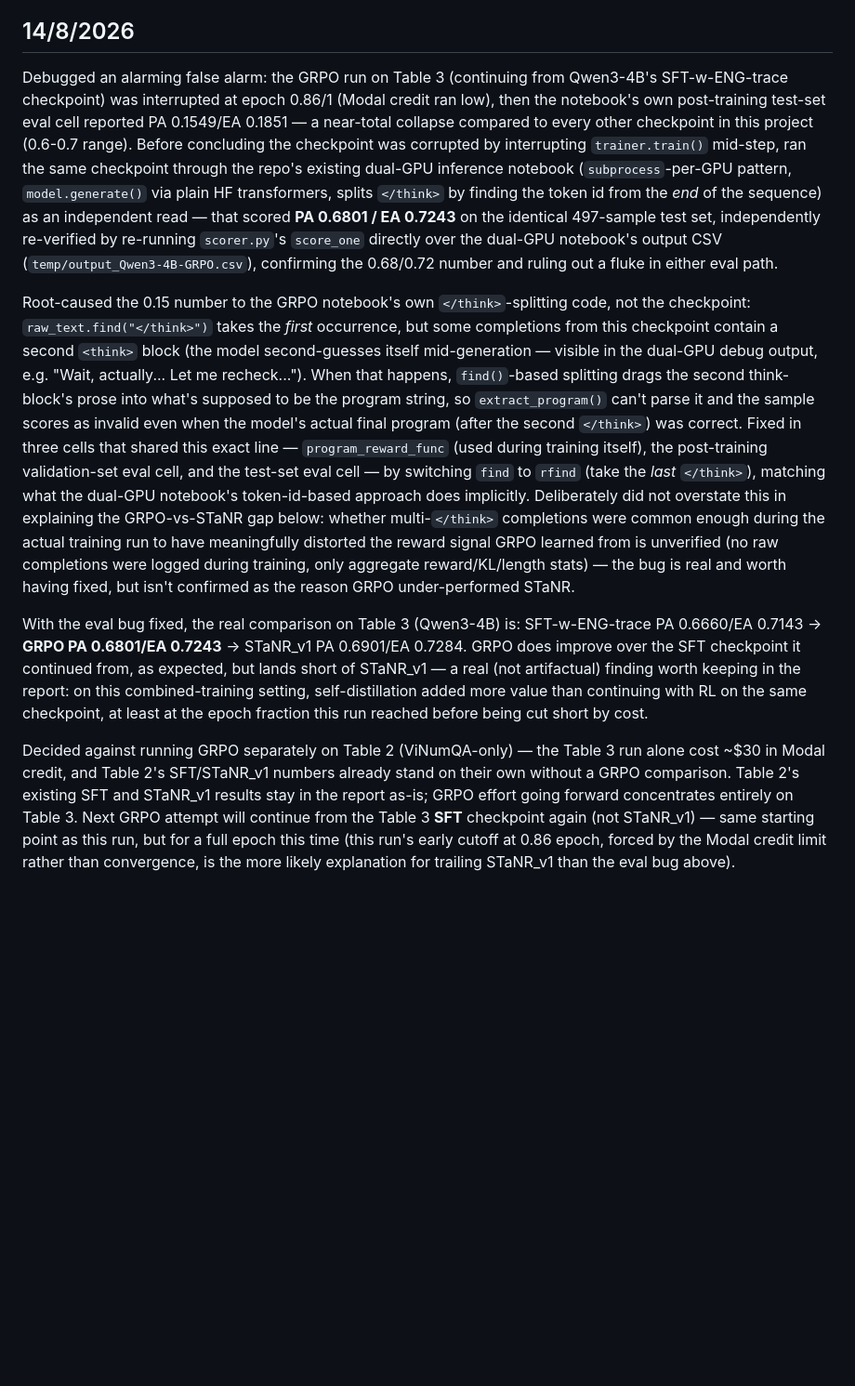
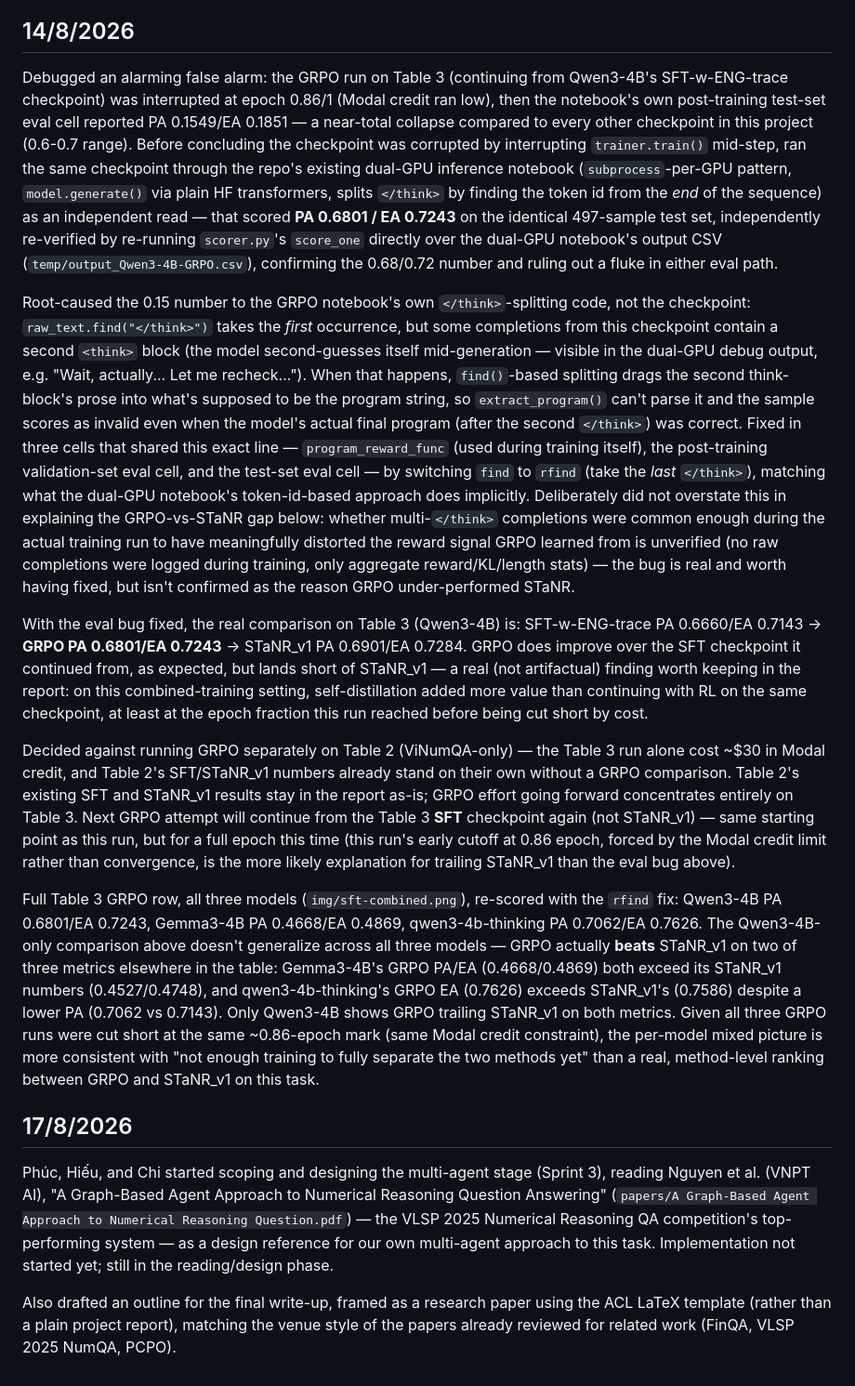
Before and after one commit to ntphuc149/NumReasoning4VietnameseFinancialText, a Markdown page: report/progress-log.md, the part around one of its changes. Shown at 93% size. GitHub-like rendering; blank space fills up the shorter version.

```diff
--- a/report/progress-log.md
+++ b/report/progress-log.md
@@ -155,10 +155,18 @@ Reviewed Table 3 results (ViNumQA+FinQA combined training set) shared by the tea
 
 ## 14/8/2026
 
-Debugged an alarming false alarm: the GRPO run on Table 3 (continuing from Qwen3-4B's SFT-w-ENG-trace checkpoint) was interrupted at epoch 0.86/1 (Modal credit ran low), then the notebook's own post-training test-set eval cell reported PA 0.1549/EA 0.1851 — a near-total collapse compared to every other checkpoint in this project (0.6-0.7 range). Before concluding the checkpoint was corrupted by interrupting `trainer.train()` mid-step, ran the same checkpoint through the repo's existing dual-GPU inference notebook (`subprocess`-per-GPU pattern, `model.generate()` via plain HF transformers, splits `</think>` by finding the token id from the *end* of the sequence) as an independent read — that scored **PA 0.6801 / EA 0.7243** on the identical 497-sample test set, independently re-verified by re-running `scorer.py`'s `score_one` directly over the dual-GPU notebook's output CSV (`temp/output_Qwen3-4B-GRPO.csv`), confirming the 0.68/0.72 number and ruling out a fluke in either eval path.
+Debugged an alarming false alarm: the GRPO run on Table 3 (continuing from Qwen3-4B's SFT-w-ENG-trace checkpoint) was interrupted at epoch 0.86/1 (Modal credit ran low), then the notebook's own post-training test-set eval cell reported PA 0.1549/EA 0.1851 — a near-total collapse compared to every other checkpoint in this project (0.6-0.7 range). Before concluding the checkpoint was corrupted by interrupting `trainer.train()` mid-step, ran the same checkpoint through the repo's existing dual-GPU inference notebook (`subprocess`-per-GPU pattern, `model.generate()` via plain HF transformers, splits `</think>` by finding the token id from the _end_ of the sequence) as an independent read — that scored **PA 0.6801 / EA 0.7243** on the identical 497-sample test set, independently re-verified by re-running `scorer.py`'s `score_one` directly over the dual-GPU notebook's output CSV (`temp/output_Qwen3-4B-GRPO.csv`), confirming the 0.68/0.72 number and ruling out a fluke in either eval path.
 
-Root-caused the 0.15 number to the GRPO notebook's own `</think>`-splitting code, not the checkpoint: `raw_text.find("</think>")` takes the *first* occurrence, but some completions from this checkpoint contain a second `<think>` block (the model second-guesses itself mid-generation — visible in the dual-GPU debug output, e.g. "Wait, actually... Let me recheck..."). When that happens, `find()`-based splitting drags the second think-block's prose into what's supposed to be the program string, so `extract_program()` can't parse it and the sample scores as invalid even when the model's actual final program (after the second `</think>`) was correct. Fixed in three cells that shared this exact line — `program_reward_func` (used during training itself), the post-training validation-set eval cell, and the test-set eval cell — by switching `find` to `rfind` (take the *last* `</think>`), matching what the dual-GPU notebook's token-id-based approach does implicitly. Deliberately did not overstate this in explaining the GRPO-vs-STaNR gap below: whether multi-`</think>` completions were common enough during the actual training run to have meaningfully distorted the reward signal GRPO learned from is unverified (no raw completions were logged during training, only aggregate reward/KL/length stats) — the bug is real and worth having fixed, but isn't confirmed as the reason GRPO under-performed STaNR.
+Root-caused the 0.15 number to the GRPO notebook's own `</think>`-splitting code, not the checkpoint: `raw_text.find("</think>")` takes the _first_ occurrence, but some completions from this checkpoint contain a second `<think>` block (the model second-guesses itself mid-generation — visible in the dual-GPU debug output, e.g. "Wait, actually... Let me recheck..."). When that happens, `find()`-based splitting drags the second think-block's prose into what's supposed to be the program string, so `extract_program()` can't parse it and the sample scores as invalid even when the model's actual final program (after the second `</think>`) was correct. Fixed in three cells that shared this exact line — `program_reward_func` (used during training itself), the post-training validation-set eval cell, and the test-set eval cell — by switching `find` to `rfind` (take the _last_ `</think>`), matching what the dual-GPU notebook's token-id-based approach does implicitly. Deliberately did not overstate this in explaining the GRPO-vs-STaNR gap below: whether multi-`</think>` completions were common enough during the actual training run to have meaningfully distorted the reward signal GRPO learned from is unverified (no raw completions were logged during training, only aggregate reward/KL/length stats) — the bug is real and worth having fixed, but isn't confirmed as the reason GRPO under-performed STaNR.
 
 With the eval bug fixed, the real comparison on Table 3 (Qwen3-4B) is: SFT-w-ENG-trace PA 0.6660/EA 0.7143 → **GRPO PA 0.6801/EA 0.7243** → STaNR_v1 PA 0.6901/EA 0.7284. GRPO does improve over the SFT checkpoint it continued from, as expected, but lands short of STaNR_v1 — a real (not artifactual) finding worth keeping in the report: on this combined-training setting, self-distillation added more value than continuing with RL on the same checkpoint, at least at the epoch fraction this run reached before being cut short by cost.
 
 Decided against running GRPO separately on Table 2 (ViNumQA-only) — the Table 3 run alone cost ~$30 in Modal credit, and Table 2's SFT/STaNR_v1 numbers already stand on their own without a GRPO comparison. Table 2's existing SFT and STaNR_v1 results stay in the report as-is; GRPO effort going forward concentrates entirely on Table 3. Next GRPO attempt will continue from the Table 3 **SFT** checkpoint again (not STaNR_v1) — same starting point as this run, but for a full epoch this time (this run's early cutoff at 0.86 epoch, forced by the Modal credit limit rather than convergence, is the more likely explanation for trailing STaNR_v1 than the eval bug above).
+
+Full Table 3 GRPO row, all three models (`img/sft-combined.png`), re-scored with the `rfind` fix: Qwen3-4B PA 0.6801/EA 0.7243, Gemma3-4B PA 0.4668/EA 0.4869, qwen3-4b-thinking PA 0.7062/EA 0.7626. The Qwen3-4B-only comparison above doesn't generalize across all three models — GRPO actually **beats** STaNR_v1 on two of three metrics elsewhere in the table: Gemma3-4B's GRPO PA/EA (0.4668/0.4869) both exceed its STaNR_v1 numbers (0.4527/0.4748), and qwen3-4b-thinking's GRPO EA (0.7626) exceeds STaNR_v1's (0.7586) despite a lower PA (0.7062 vs 0.7143). Only Qwen3-4B shows GRPO trailing STaNR_v1 on both metrics. Given all three GRPO runs were cut short at the same ~0.86-epoch mark (same Modal credit constraint), the per-model mixed picture is more consistent with "not enough training to fully separate the two methods yet" than a real, method-level ranking between GRPO and STaNR_v1 on this task.
+
+## 17/8/2026
+
+Phúc, Hiếu, and Chi started scoping and designing the multi-agent stage (Sprint 3), reading Nguyen et al. (VNPT AI), "A Graph-Based Agent Approach to Numerical Reasoning Question Answering" (`papers/A Graph-Based Agent Approach to Numerical Reasoning Question.pdf`) — the VLSP 2025 Numerical Reasoning QA competition's top-performing system — as a design reference for our own multi-agent approach to this task. Implementation not started yet; still in the reading/design phase.
+
+Also drafted an outline for the final write-up, framed as a research paper using the ACL LaTeX template (rather than a plain project report), matching the venue style of the papers already reviewed for related work (FinQA, VLSP 2025 NumQA, PCPO).
```
Also changed, not shown: other parts of report/progress-log.md (+11 -11 lines).
